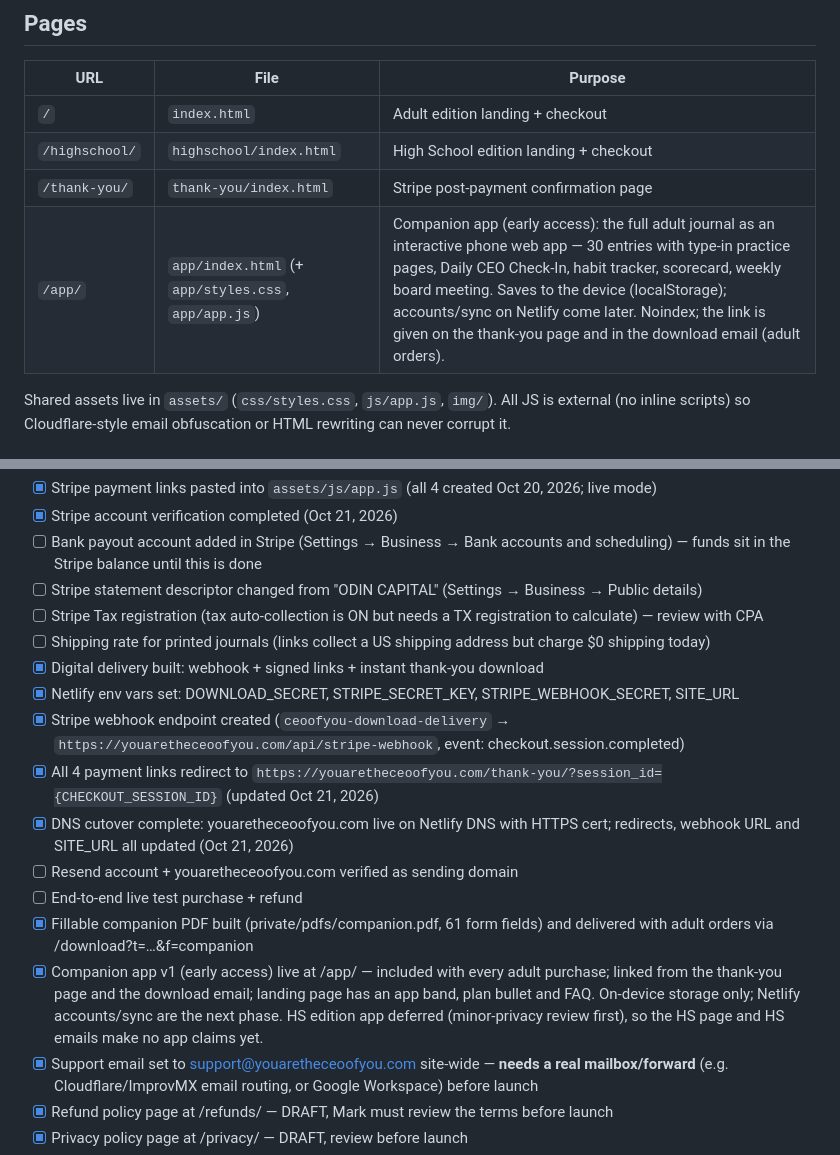
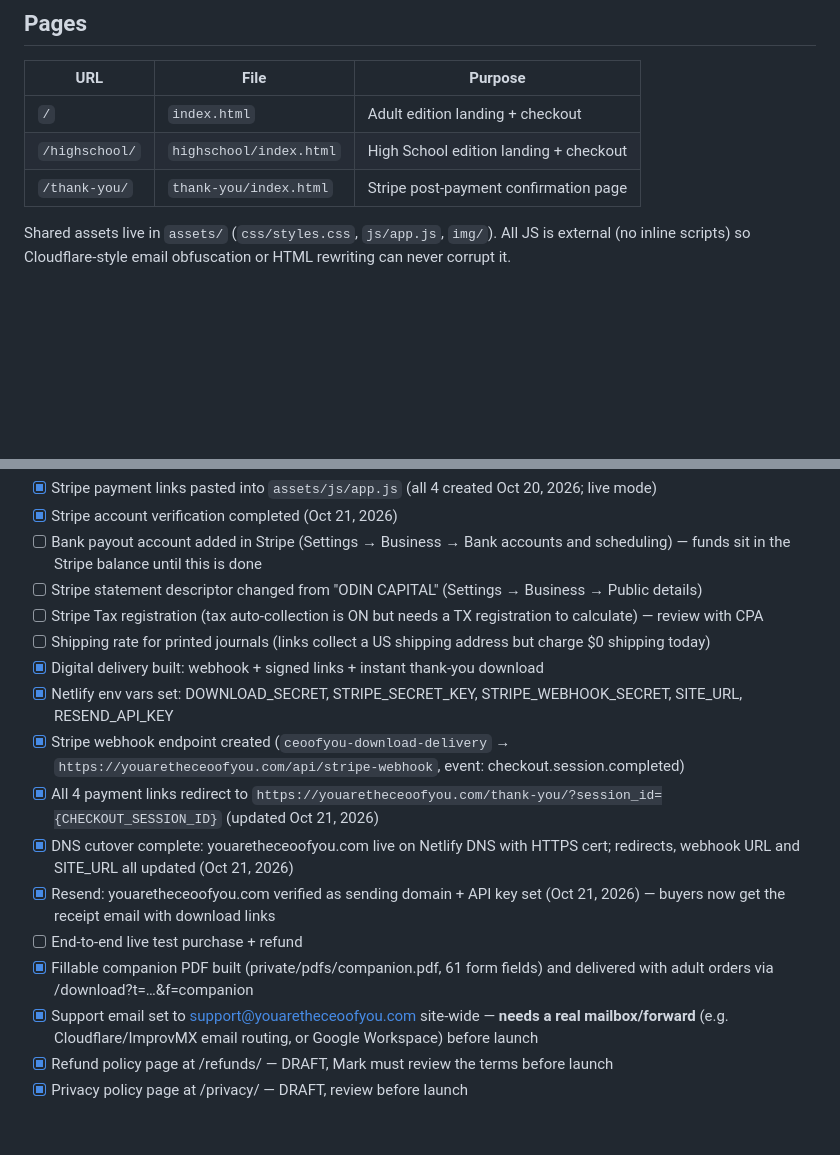
Before and after one commit to nilswulff-star/youaretheceoofyou, a Markdown page: README.md, 2 parts joined by grey strips. Drawn GitHub-style; blank space fills up the shorter version.

Commit message:
Checklist: Resend domain verified + API key set (email delivery live)
Co-Authored-By: Claude Fable 5 <noreply@anthropic.com>
Claude-Session: https://claude.ai/code/session_017PXSuqBGQhUxbncmFuqJL4

```diff
--- a/README.md
+++ b/README.md
@@ -10,7 +10,6 @@ in two editions (Adult and High School). Static site, no build step.
 | `/` | `index.html` | Adult edition landing + checkout |
 | `/highschool/` | `highschool/index.html` | High School edition landing + checkout |
 | `/thank-you/` | `thank-you/index.html` | Stripe post-payment confirmation page |
-| `/app/` | `app/index.html` (+ `app/styles.css`, `app/app.js`) | Companion app (early access): the full adult journal as an interactive phone web app — 30 entries with type-in practice pages, Daily CEO Check-In, habit tracker, scorecard, weekly board meeting. Saves to the device (localStorage); accounts/sync on Netlify come later. Noindex; the link is given on the thank-you page and in the download email (adult orders). |
 
 Shared assets live in `assets/` (`css/styles.css`, `js/app.js`, `img/`).
 All JS is external (no inline scripts) so Cloudflare-style email obfuscation or
@@ -90,14 +89,13 @@ delivery still works). Stripe retries the webhook if email sending fails.
 - [ ] Stripe Tax registration (tax auto-collection is ON but needs a TX registration to calculate) — review with CPA
 - [ ] Shipping rate for printed journals (links collect a US shipping address but charge $0 shipping today)
 - [x] Digital delivery built: webhook + signed links + instant thank-you download
-- [x] Netlify env vars set: DOWNLOAD_SECRET, STRIPE_SECRET_KEY, STRIPE_WEBHOOK_SECRET, SITE_URL
+- [x] Netlify env vars set: DOWNLOAD_SECRET, STRIPE_SECRET_KEY, STRIPE_WEBHOOK_SECRET, SITE_URL, RESEND_API_KEY
 - [x] Stripe webhook endpoint created (`ceoofyou-download-delivery` → `https://youaretheceoofyou.com/api/stripe-webhook`, event: checkout.session.completed)
 - [x] All 4 payment links redirect to `https://youaretheceoofyou.com/thank-you/?session_id={CHECKOUT_SESSION_ID}` (updated Oct 21, 2026)
 - [x] DNS cutover complete: youaretheceoofyou.com live on Netlify DNS with HTTPS cert; redirects, webhook URL and SITE_URL all updated (Oct 21, 2026)
-- [ ] Resend account + youaretheceoofyou.com verified as sending domain
+- [x] Resend: youaretheceoofyou.com verified as sending domain + API key set (Oct 21, 2026) — buyers now get the receipt email with download links
 - [ ] End-to-end live test purchase + refund
 - [x] Fillable companion PDF built (private/pdfs/companion.pdf, 61 form fields) and delivered with adult orders via /download?t=…&f=companion
-- [x] Companion app v1 (early access) live at /app/ — included with every adult purchase; linked from the thank-you page and the download email; landing page has an app band, plan bullet and FAQ. On-device storage only; Netlify accounts/sync are the next phase. HS edition app deferred (minor-privacy review first), so the HS page and HS emails make no app claims yet.
 - [x] Support email set to support@youaretheceoofyou.com site-wide — **needs a real mailbox/forward** (e.g. Cloudflare/ImprovMX email routing, or Google Workspace) before launch
 - [x] Refund policy page at /refunds/ — DRAFT, Mark must review the terms before launch
 - [x] Privacy policy page at /privacy/ — DRAFT, review before launch
```
